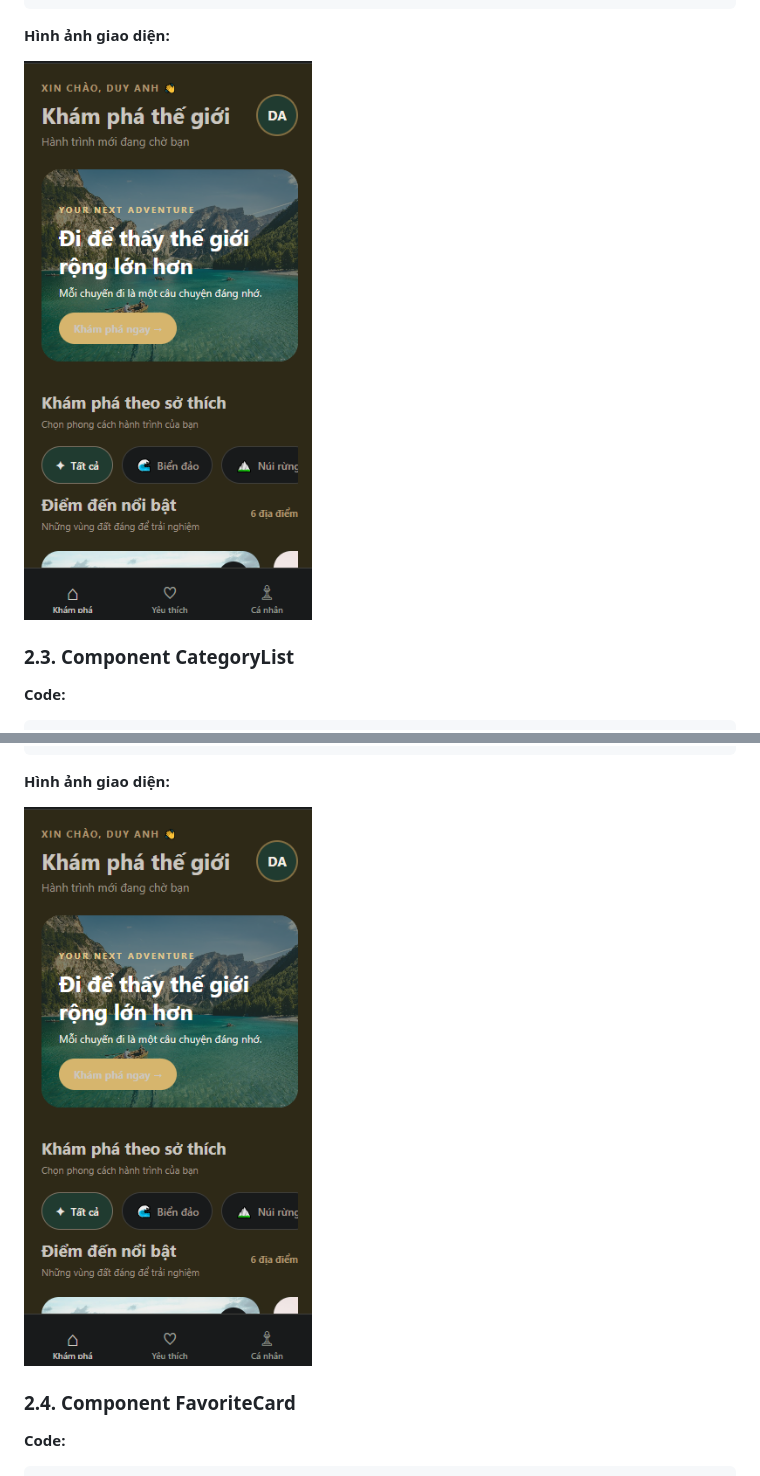
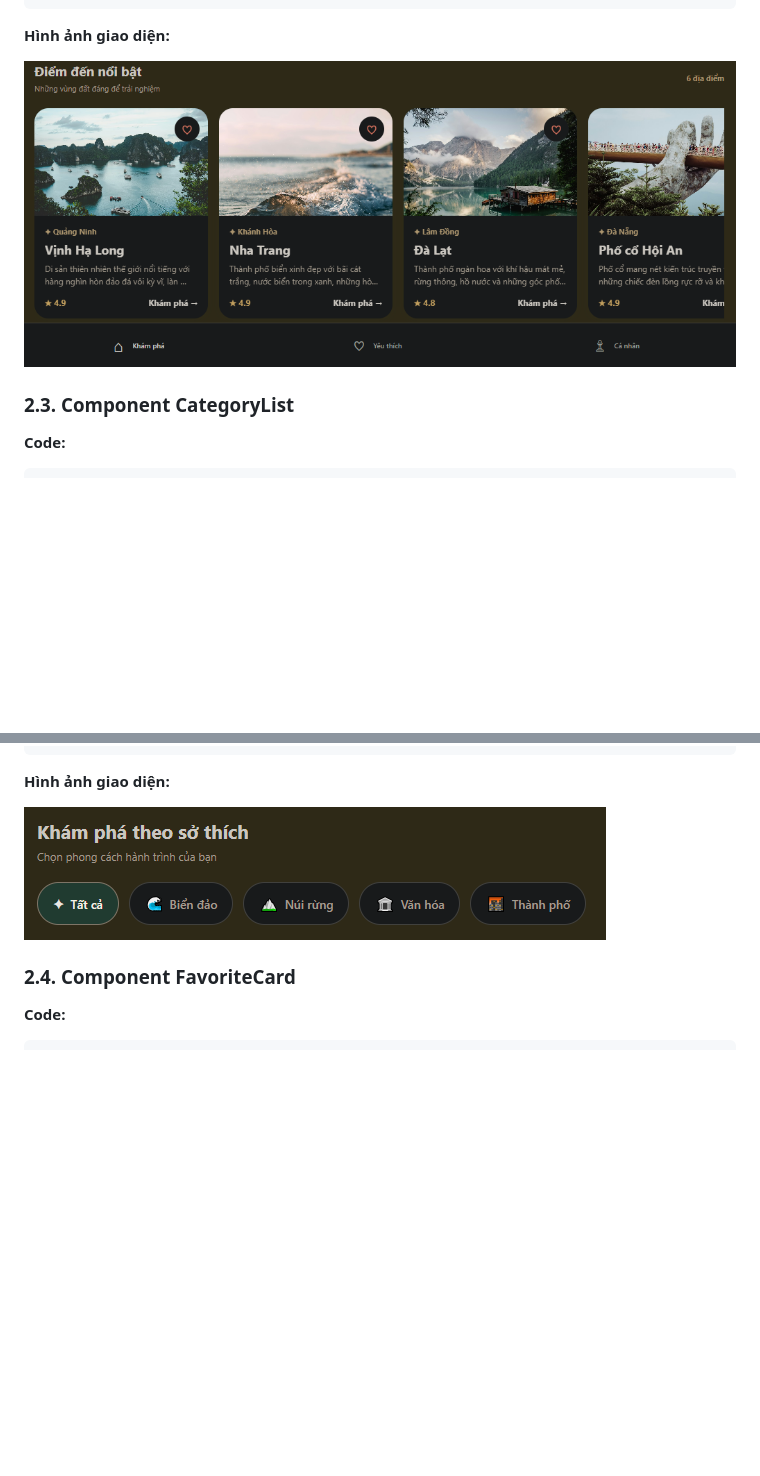
Before and after one commit to voduyanhgalaxys4-code/Bt-08, a Markdown page: README.md, 2 parts joined by grey strips. Rendered like a GitHub page; pictures changed too: images/CategoryList.png (added), images/DestinationCard.png (added); blank space fills up the shorter version.

Commit message:
Update component screenshots in README

```diff
--- a/README.md
+++ b/README.md
@@ -43,7 +43,7 @@
 
 **Hình ảnh giao diện:**
 
-![DestinationCard](images/HomeScreen.png.png)
+![DestinationCard](images/DestinationCard.png)
 
 ### 2.3. Component CategoryList
 
@@ -62,7 +62,7 @@
 
 **Hình ảnh giao diện:**
 
-![CategoryList](images/HomeScreen.png.png)
+![CategoryList](images/CategoryList.png)
 
 ### 2.4. Component FavoriteCard
 
```
Also changed, not shown: images/TravelHeader.png.png (added).
